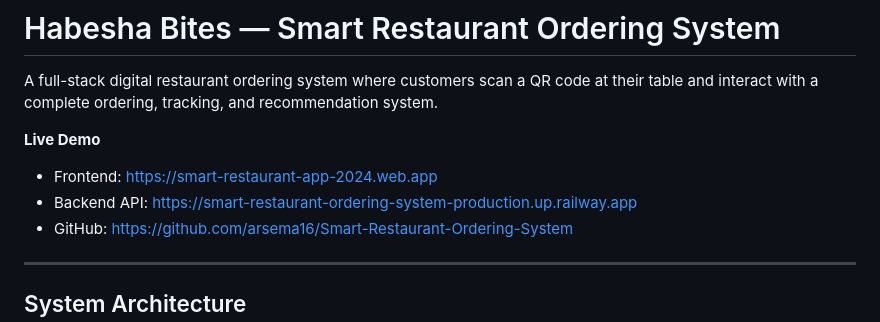
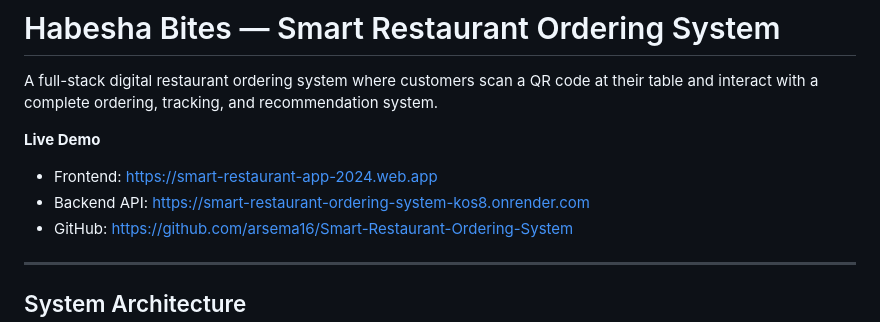
Before and after one commit to arsema16/Smart-Restaurant-Ordering-System, a Markdown page: README.md, the part around one of its changes. Drawn GitHub-style.

Commit message:
Change backend API URL to new deployment
Updated backend API URL in the README.

```diff
--- a/README.md
+++ b/README.md
@@ -4,7 +4,7 @@ A full-stack digital restaurant ordering system where customers scan a QR code a
 
 **Live Demo**
 - Frontend: https://smart-restaurant-app-2024.web.app
-- Backend API: https://smart-restaurant-ordering-system-production.up.railway.app
+- Backend API: https://smart-restaurant-ordering-system-kos8.onrender.com
 - GitHub: https://github.com/arsema16/Smart-Restaurant-Ordering-System
 
 ---
```
Also changed, not shown: other parts of README.md (+0 -1 lines).
